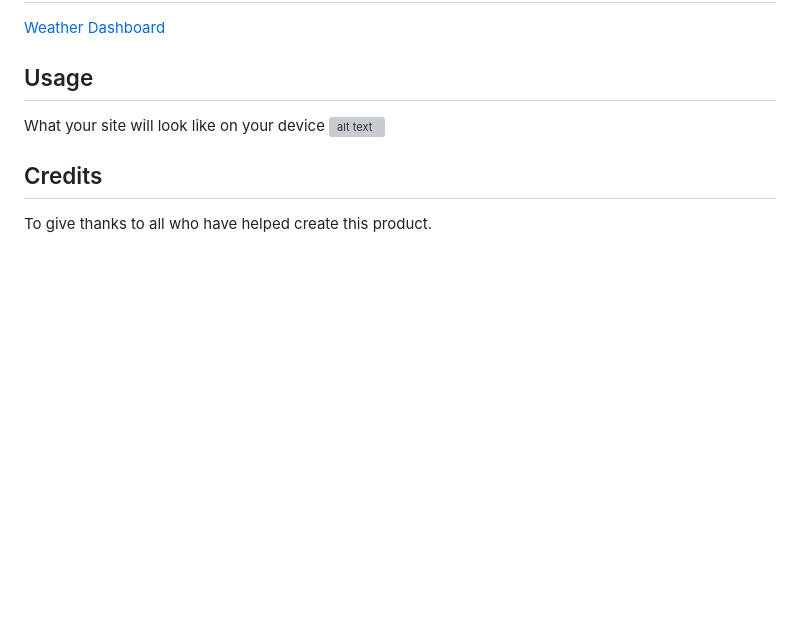
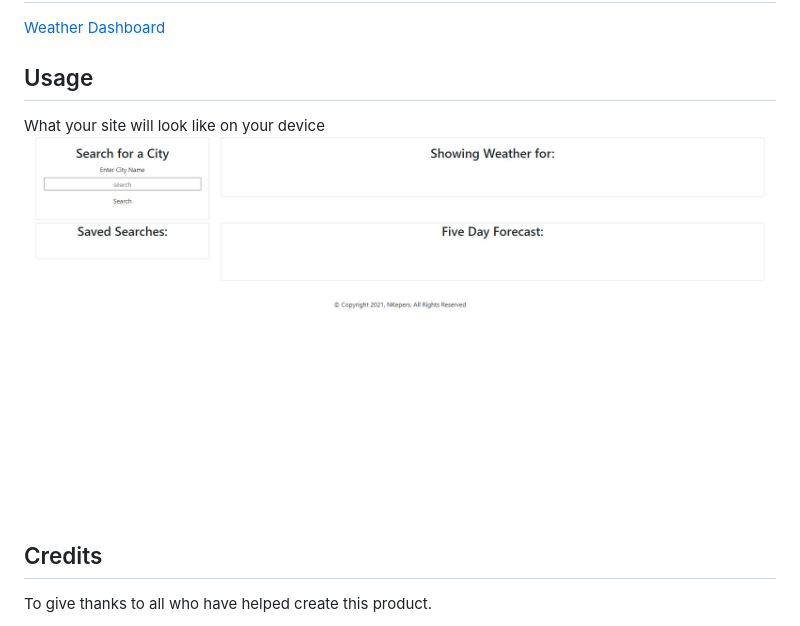
Before and after one commit to Nkepers/weatherDashboard, a Markdown page: README.md, the part around the change. GitHub-like rendering; pictures changed too: screenshot.png (added); blank space fills up the shorter version; grey boxes are pictures that could not be loaded.

Commit message:
added screenshot of website

```diff
--- a/README.md
+++ b/README.md
@@ -18,7 +18,7 @@ Javascript
 
 ## Usage
 What your site will look like on your device
-![alt text]()
+![alt text](./screenshot.png)
 
 ## Credits
 
```
